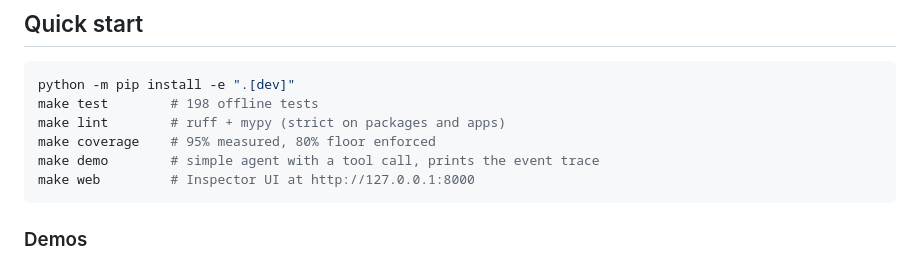
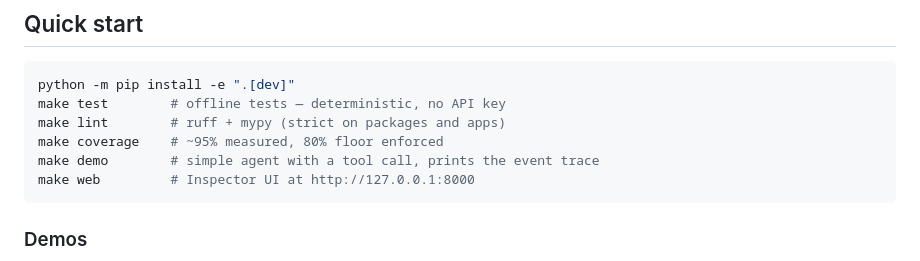
Before and after one commit to ligo-lili/agentflow, a Markdown page: README.md, the part around the change. Drawn GitHub-style.

Commit message:
docs: replace exact test counts with drift-proof phrasing

````diff
--- a/README.md
+++ b/README.md
@@ -51,9 +51,9 @@ Design decisions are recorded in `docs/adr/`; per-task evidence reports (with ac
 
 ```bash
 python -m pip install -e ".[dev]"
-make test        # 198 offline tests
+make test        # offline tests — deterministic, no API key
 make lint        # ruff + mypy (strict on packages and apps)
-make coverage    # 95% measured, 80% floor enforced
+make coverage    # ~95% measured, 80% floor enforced
 make demo        # simple agent with a tool call, prints the event trace
 make web         # Inspector UI at http://127.0.0.1:8000
 ```
````
Also changed, not shown: docs/product/interview-script.md (+3 -2 lines).
